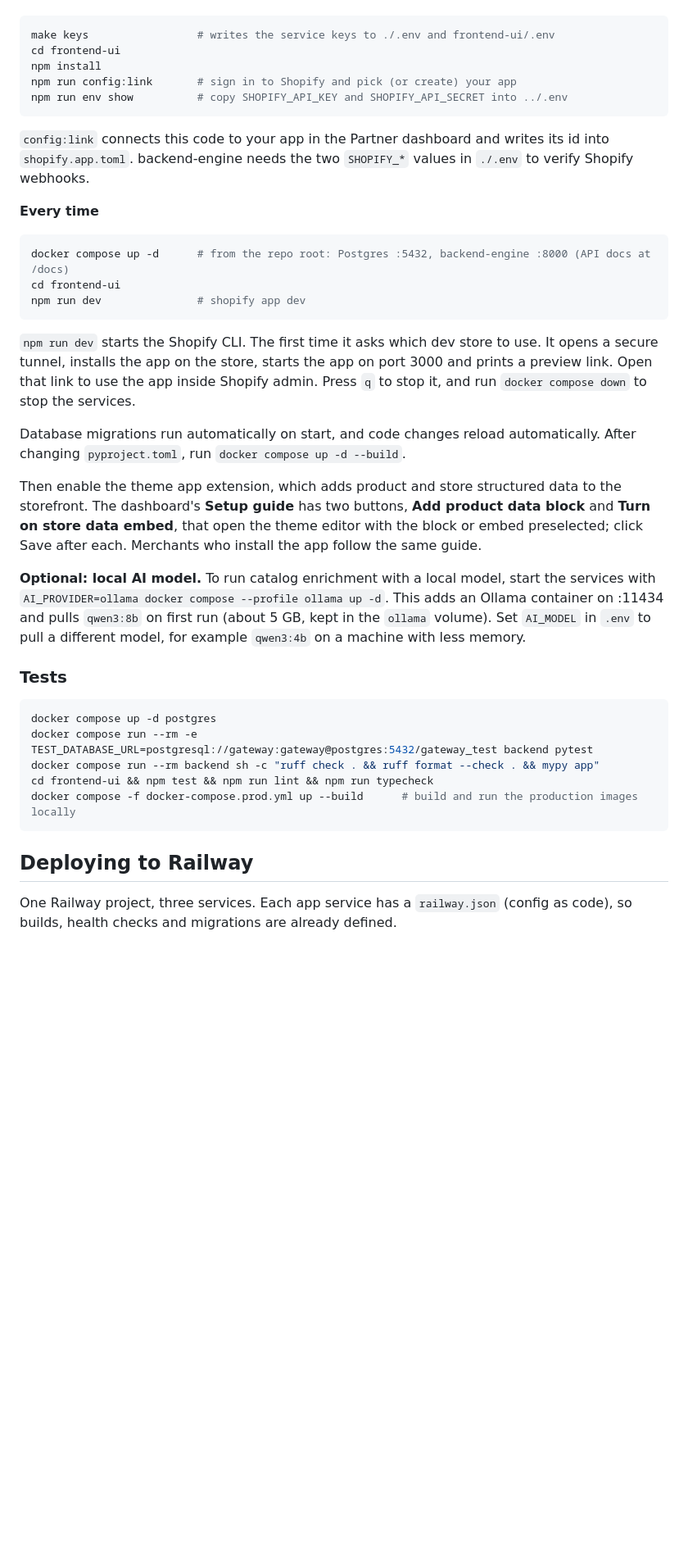
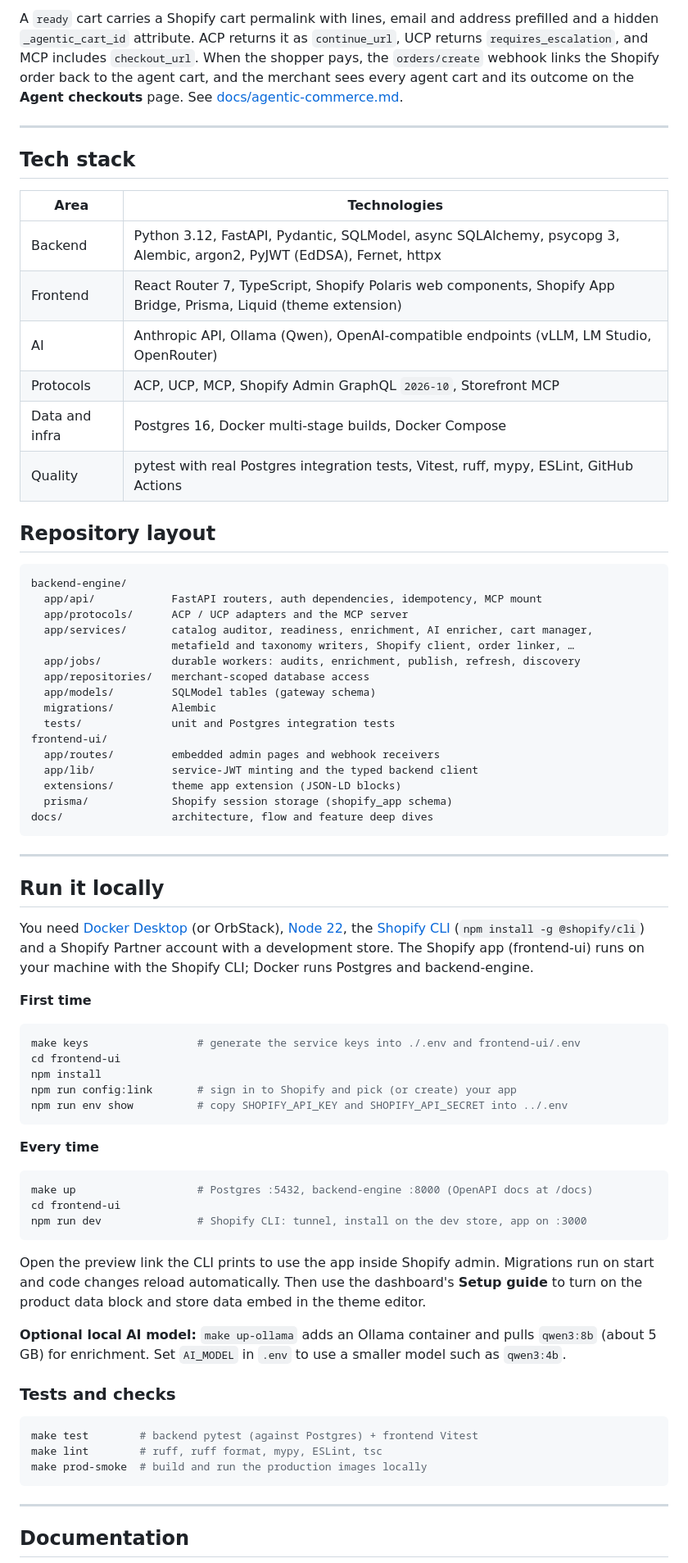
Before and after one commit to rajatrao/agentic_commerce_gateway, a Markdown page: README.md, the part around one of its changes. Shown at 82% size. GitHub-like rendering; folded sections open; blank space fills up the shorter version.

````diff
--- a/README.md
+++ b/README.md
@@ -30,41 +231,77 @@ Install [Docker Desktop](https://www.docker.com/products/docker-desktop/) (or Or
+A `ready` cart carries a Shopify cart permalink with lines, email and address prefilled and a hidden `_agentic_cart_id` attribute. ACP returns it as `continue_url`, UCP returns `requires_escalation`, and MCP includes `checkout_url`. When the shopper pays, the `orders/create` webhook links the Shopify order back to the agent cart, and the merchant sees every agent cart and its outcome on the **Agent checkouts** page. See [docs/agentic-commerce.md](docs/agentic-commerce.md).
+</details>
+
+---
+
+## Tech stack
+
+| Area | Technologies |
+|---|---|
+| Backend | Python 3.12, FastAPI, Pydantic, SQLModel, async SQLAlchemy, psycopg 3, Alembic, argon2, PyJWT (EdDSA), Fernet, httpx |
+| Frontend | React Router 7, TypeScript, Shopify Polaris web components, Shopify App Bridge, Prisma, Liquid (theme extension) |
+| AI | Anthropic API, Ollama (Qwen), OpenAI-compatible endpoints (vLLM, LM Studio, OpenRouter) |
+| Protocols | ACP, UCP, MCP, Shopify Admin GraphQL `2026-10`, Storefront MCP |
+| Data and infra | Postgres 16, Docker multi-stage builds, Docker Compose |
+| Quality | pytest with real Postgres integration tests, Vitest, ruff, mypy, ESLint, GitHub Actions |
+
+## Repository layout
+
+```
+backend-engine/
+  app/api/            FastAPI routers, auth dependencies, idempotency, MCP mount
+  app/protocols/      ACP / UCP adapters and the MCP server
+  app/services/       catalog auditor, readiness, enrichment, AI enricher, cart manager,
+                      metafield and taxonomy writers, Shopify client, order linker, …
+  app/jobs/           durable workers: audits, enrichment, publish, refresh, discovery
+  app/repositories/   merchant-scoped database access
+  app/models/         SQLModel tables (gateway schema)
+  migrations/         Alembic
+  tests/              unit and Postgres integration tests
+frontend-ui/
+  app/routes/         embedded admin pages and webhook receivers
+  app/lib/            service-JWT minting and the typed backend client
+  extensions/         theme app extension (JSON-LD blocks)
+  prisma/             Shopify session storage (shopify_app schema)
+docs/                 architecture, flow and feature deep dives
+```
+
+---
+
+## Run it locally
+
+You need [Docker Desktop](https://www.docker.com/products/docker-desktop/) (or OrbStack), [Node 22](https://nodejs.org/), the [Shopify CLI](https://shopify.dev/docs/api/shopify-cli) (`npm install -g @shopify/cli`) and a Shopify Partner account with a development store. The Shopify app (frontend-ui) runs on your machine with the Shopify CLI; Docker runs Postgres and backend-engine.
+
+**First time**
 
 ```bash
-make keys                 # writes the service keys to ./.env and frontend-ui/.env
+make keys                 # generate the service keys into ./.env and frontend-ui/.env
 cd frontend-ui
 npm install
 npm run config:link       # sign in to Shopify and pick (or create) your app
 npm run env show          # copy SHOPIFY_API_KEY and SHOPIFY_API_SECRET into ../.env
 ```
 
-`config:link` connects this code to your app in the Partner dashboard and writes its id into `shopify.app.toml`. backend-engine needs the two `SHOPIFY_*` values in `./.env` to verify Shopify webhooks.
-
 **Every time**
 
 ```bash
-docker compose up -d      # from the repo root: Postgres :5432, backend-engine :8000 (API docs at /docs)
+make up                   # Postgres :5432, backend-engine :8000 (OpenAPI docs at /docs)
 cd frontend-ui
-npm run dev               # shopify app dev
+npm run dev               # Shopify CLI: tunnel, install on the dev store, app on :3000
 ```
 
-`npm run dev` starts the Shopify CLI. The first time it asks which dev store to use. It opens a secure tunnel, installs the app on the store, starts the app on port 3000 and prints a preview link. Open that link to use the app inside Shopify admin. Press `q` to stop it, and run `docker compose down` to stop the services.
+Open the preview link the CLI prints to use the app inside Shopify admin. Migrations run on start and code changes reload automatically. Then use the dashboard's **Setup guide** to turn on the product data block and store data embed in the theme editor.
 
-Database migrations run automatically on start, and code changes reload automatically. After changing `pyproject.toml`, run `docker compose up -d --build`.
+**Optional local AI model:** `make up-ollama` adds an Ollama container and pulls `qwen3:8b` (about 5 GB) for enrichment. Set `AI_MODEL` in `.env` to use a smaller model such as `qwen3:4b`.
 
-Then enable the theme app extension, which adds product and store structured data to the storefront. The dashboard's **Setup guide** has two buttons, **Add product data block** and **Turn on store data embed**, that open the theme editor with the block or embed preselected; click Save after each. Merchants who install the app follow the same guide.
-
-**Optional: local AI model.** To run catalog enrichment with a local model, start the services with `AI_PROVIDER=ollama docker compose --profile ollama up -d`. This adds an Ollama container on :11434 and pulls `qwen3:8b` on first run (about 5 GB, kept in the `ollama` volume). Set `AI_MODEL` in `.env` to pull a different model, for example `qwen3:4b` on a machine with less memory.
-
-### Tests
+### Tests and checks
 
 ```bash
-docker compose up -d postgres
-docker compose run --rm -e TEST_DATABASE_URL=postgresql://gateway:gateway@postgres:5432/gateway_test backend pytest
-docker compose run --rm backend sh -c "ruff check . && ruff format --check . && mypy app"
-cd frontend-ui && npm test && npm run lint && npm run typecheck
-docker compose -f docker-compose.prod.yml up --build      # build and run the production images locally
+make test        # backend pytest (against Postgres) + frontend Vitest
+make lint        # ruff, ruff format, mypy, ESLint, tsc
+make prod-smoke  # build and run the production images locally
 ```
 
-## Deploying to Railway
+---
 
-One Railway project, three services. Each app service has a `railway.json` (config as code), so builds, health checks and migrations are already defined.
+## Documentation
 
````
Also changed, not shown: other parts of README.md (+238 -148 lines).
